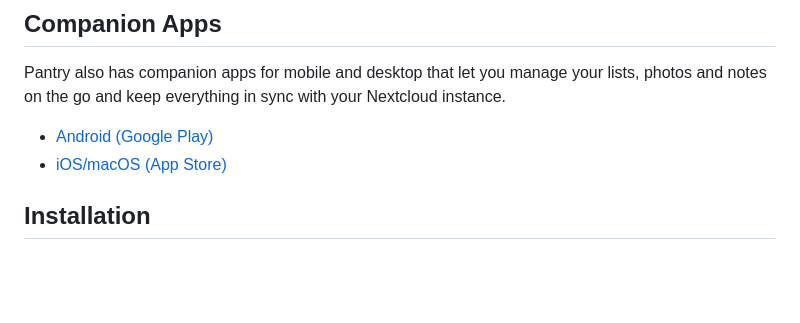
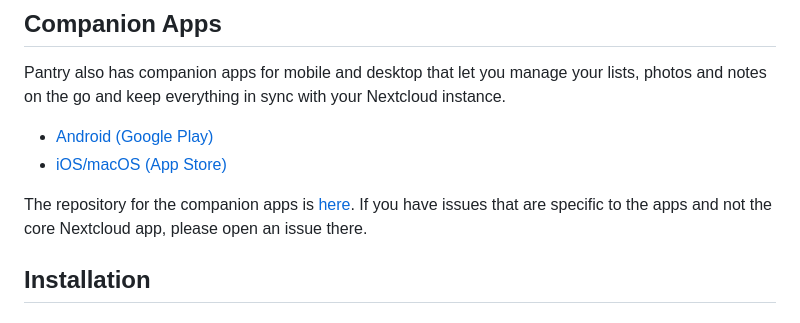
Before and after one commit to chenasraf/nextcloud-pantry, a Markdown page: README.md, the part around the change. GitHub-like rendering; blank space fills up the shorter version.

Commit message:
docs(readme): add mobile apps repo link

```diff
--- a/README.md
+++ b/README.md
@@ -42,6 +42,10 @@ notes on the go and keep everything in sync with your Nextcloud instance.
 
 - [Android (Google Play)](https://play.google.com/store/apps/details?id=dev.casraf.pantry)
 - [iOS/macOS (App Store)](https://apps.apple.com/us/app/pantry-for-nextcloud/id6762161619)
+
+The repository for the companion apps is [here](https://github.com/chenasraf/pantry-flutter). If you
+have issues that are specific to the apps and not the core Nextcloud app, please open an issue
+there.
 
 ## Installation
 
```
